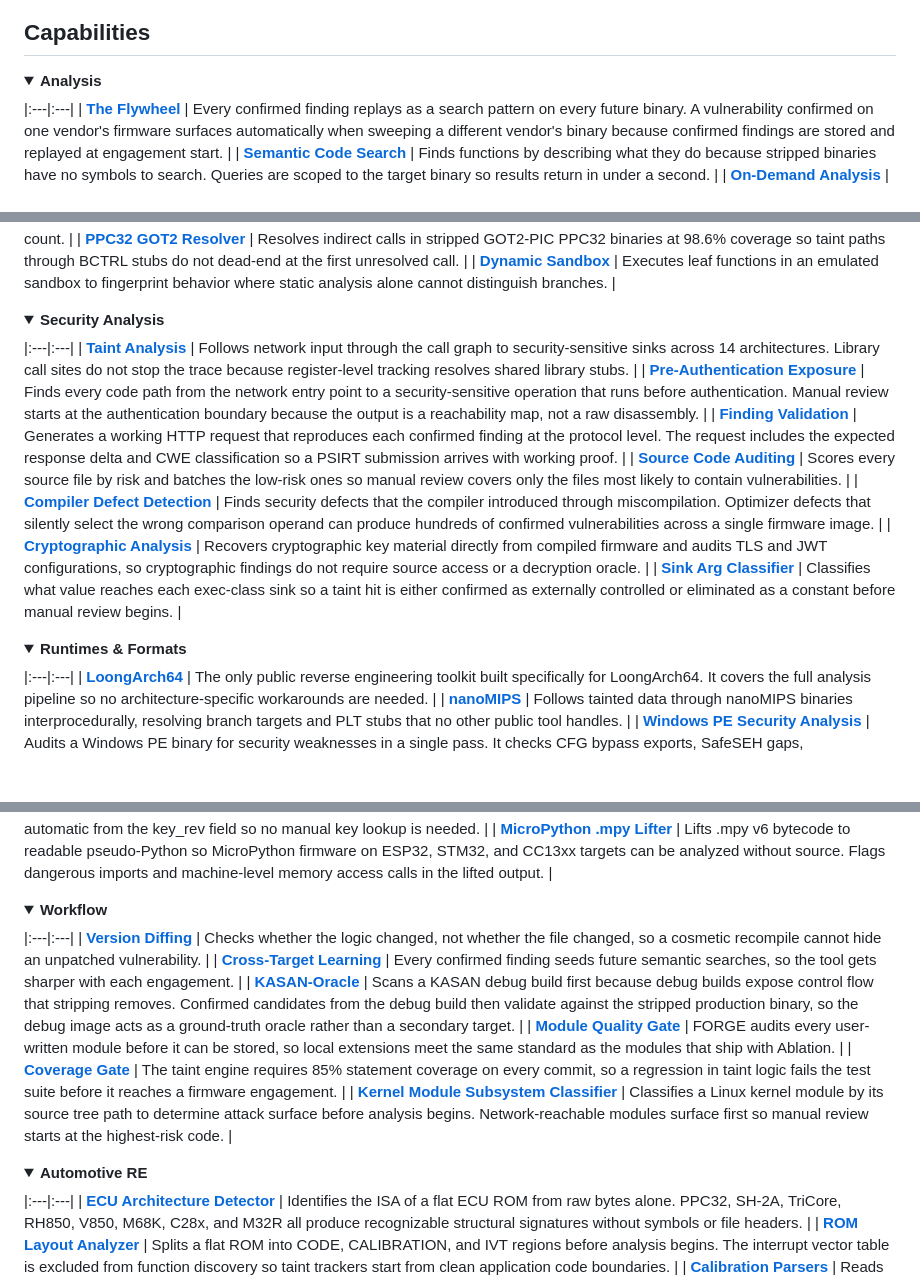
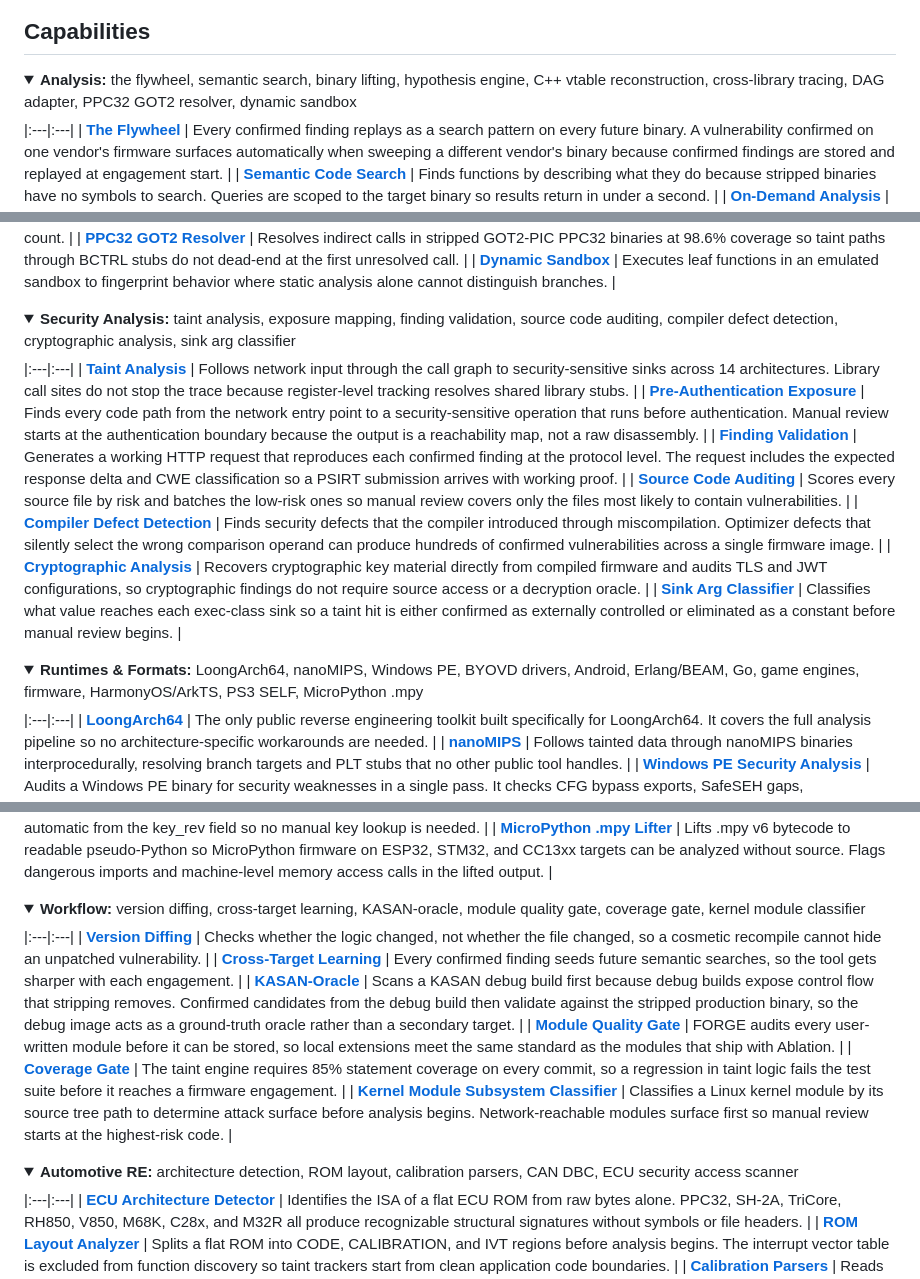
Before and after one commit to Ablation-Tool/ablation, a Markdown page: README.md, 3 parts joined by grey strips. Rendered like a GitHub page; folded sections open; blank space fills up the shorter version.

Commit message:
docs: restore capabilities section summary text and remove header rows
Restores full <summary> text (stripped by GitHub editor) for all 5
<details> blocks. Removes the "Capability" header row from each table
per user request — tables now open directly with the separator row.

Co-Authored-By: Claude Sonnet 4.6 <noreply@anthropic.com>

```diff
--- a/README.md
+++ b/README.md
@@ -18,8 +18,7 @@ When used with Codex or Claude Code, it operates as an autonomous reverse engine
 ## Capabilities
 
 <details>
-<summary><strong>Analysis</strong> </summary>
-
+<summary><strong>Analysis:</strong> the flywheel, semantic search, binary lifting, hypothesis engine, C++ vtable reconstruction, cross-library tracing, DAG adapter, PPC32 GOT2 resolver, dynamic sandbox</summary>
 
 |:---|:---|
 | [**The Flywheel**](docs/module-reference/flywheel.md) | Every confirmed finding replays as a search pattern on every future binary. A vulnerability confirmed on one vendor's firmware surfaces automatically when sweeping a different vendor's binary because confirmed findings are stored and replayed at engagement start. |
@@ -36,8 +35,7 @@ When used with Codex or Claude Code, it operates as an autonomous reverse engine
 </details>
 
 <details>
-<summary><strong>Security Analysis</strong> </summary>
-
+<summary><strong>Security Analysis:</strong> taint analysis, exposure mapping, finding validation, source code auditing, compiler defect detection, cryptographic analysis, sink arg classifier</summary>
 
 |:---|:---|
 | [**Taint Analysis**](docs/module-reference/taint-analysis.md) | Follows network input through the call graph to security-sensitive sinks across 14 architectures. Library call sites do not stop the trace because register-level tracking resolves shared library stubs. |
@@ -51,8 +49,7 @@ When used with Codex or Claude Code, it operates as an autonomous reverse engine
 </details>
 
 <details>
-<summary><strong>Runtimes & Formats</strong> </summary>
-
+<summary><strong>Runtimes & Formats:</strong> LoongArch64, nanoMIPS, Windows PE, BYOVD drivers, Android, Erlang/BEAM, Go, game engines, firmware, HarmonyOS/ArkTS, PS3 SELF, MicroPython .mpy</summary>
 
 |:---|:---|
 | [**LoongArch64**](docs/module-reference/loongarch64.md) | The only public reverse engineering toolkit built specifically for LoongArch64. It covers the full analysis pipeline so no architecture-specific workarounds are needed. |
@@ -72,8 +69,7 @@ When used with Codex or Claude Code, it operates as an autonomous reverse engine
 </details>
 
 <details>
-<summary><strong>Workflow</strong> </summary>
-
+<summary><strong>Workflow:</strong> version diffing, cross-target learning, KASAN-oracle, module quality gate, coverage gate, kernel module classifier</summary>
 
 |:---|:---|
 | [**Version Diffing**](docs/workflows/cross-version.md) | Checks whether the logic changed, not whether the file changed, so a cosmetic recompile cannot hide an unpatched vulnerability. |
@@ -86,8 +82,7 @@ When used with Codex or Claude Code, it operates as an autonomous reverse engine
 </details>
 
 <details>
-<summary><strong>Automotive RE</strong> </summary>
-
+<summary><strong>Automotive RE:</strong> architecture detection, ROM layout, calibration parsers, CAN DBC, ECU security access scanner</summary>
 
 |:---|:---|
 | [**ECU Architecture Detector**](docs/module-reference/ecu-arch-detector.md) | Identifies the ISA of a flat ECU ROM from raw bytes alone. PPC32, SH-2A, TriCore, RH850, V850, M68K, C28x, and M32R all produce recognizable structural signatures without symbols or file headers. |
```
